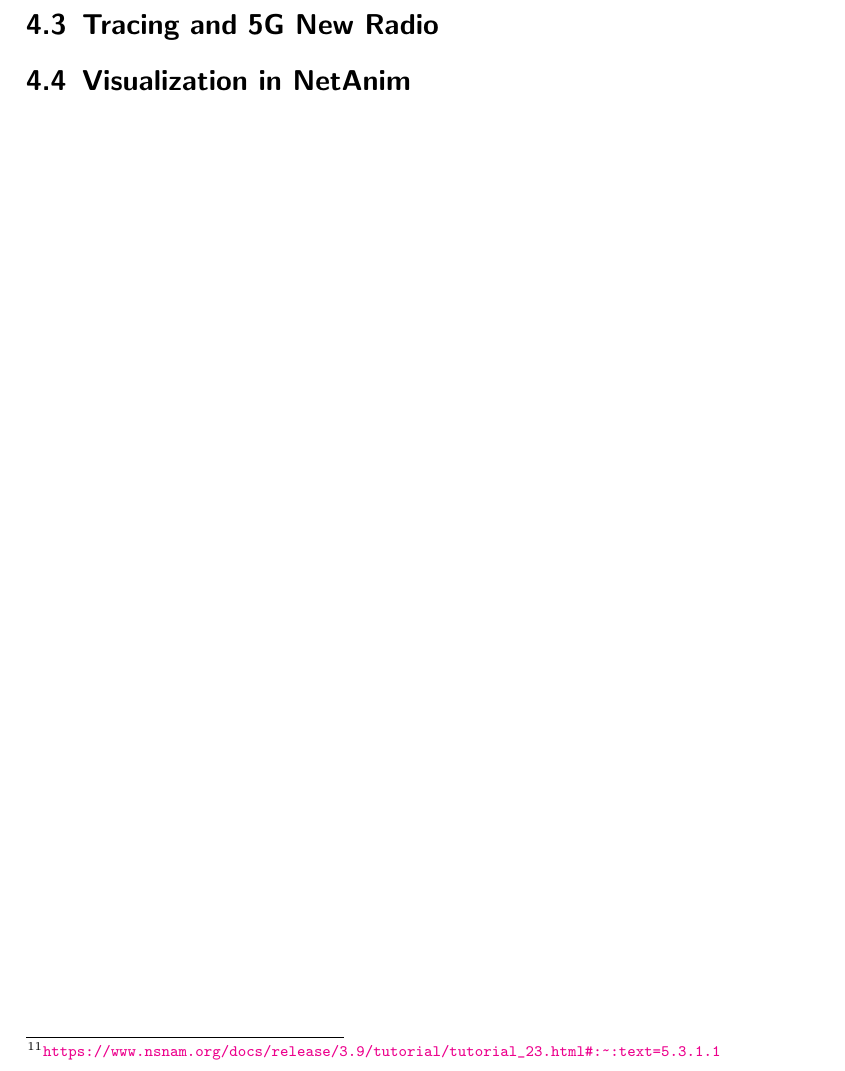
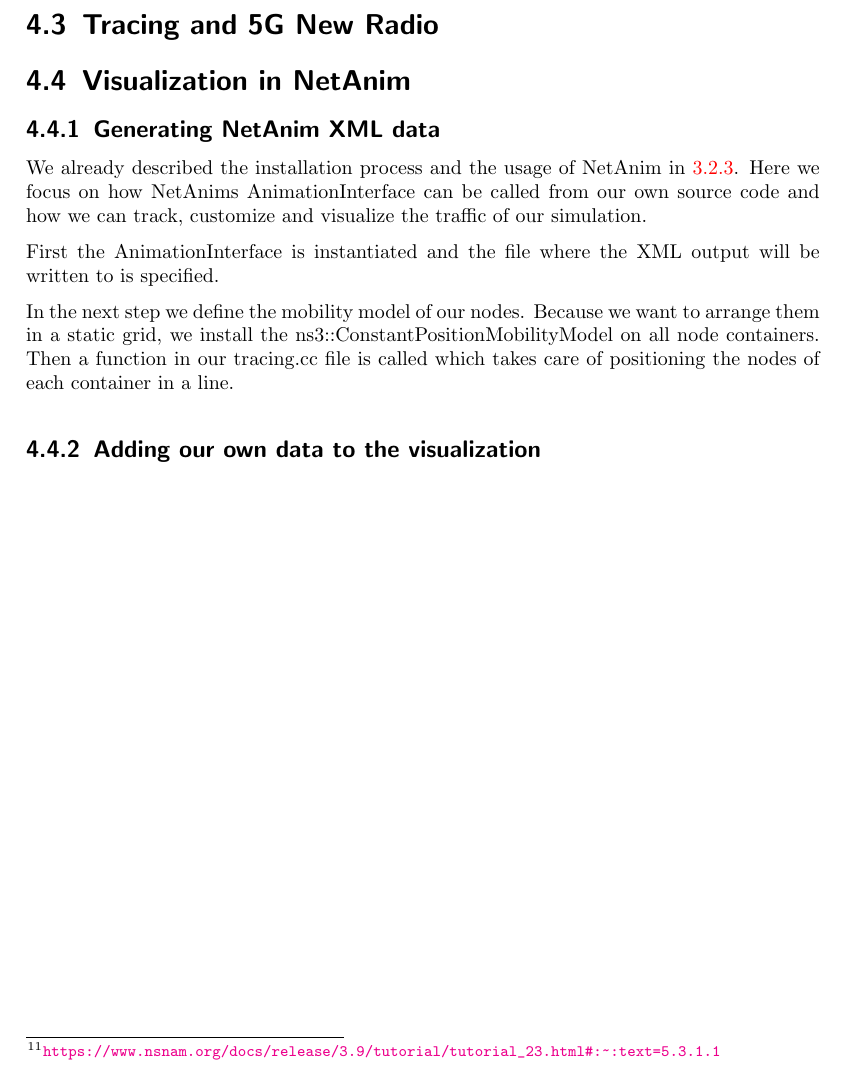
Before and after one commit to remydemy/Labreport-Latex, a LaTeX thesis (thesis.tex, which reads chapters/visualisation.tex): part of page 16 of 19, cut so that both start at the same text. Compiled offline with pdfLaTeX.

Commit message:
add netanim xml gen section from markdown

```diff
--- a/chapters/visualisation.tex
+++ b/chapters/visualisation.tex
@@ -106,3 +106,10 @@ More details about this format can be found in the ns-3 tutorials. \footnote[11]
 
 \section{Tracing and 5G New Radio}
 \section{Visualization in NetAnim}
+\subsection{Generating NetAnim XML data}
+We already described the installation process and the usage of NetAnim in \ref{subsection:InstallNetAnim}. Here we focus on how NetAnims AnimationInterface can be called from our own source code and how we can track, customize and visualize the traffic of our simulation.
+
+First the AnimationInterface is instantiated and the file where the XML output will be written to is specified.
+
+In the next step we define the mobility model of our nodes. Because we want to arrange them in a static grid, we install the ns3::ConstantPositionMobilityModel on all node containers. Then a function in our tracing.cc file is called which takes care of positioning the nodes of each container in a line.
+\subsection{Adding our own data to the visualization}
```
Also changed, not shown: chapters/implementation.tex (+1 -0 lines).
